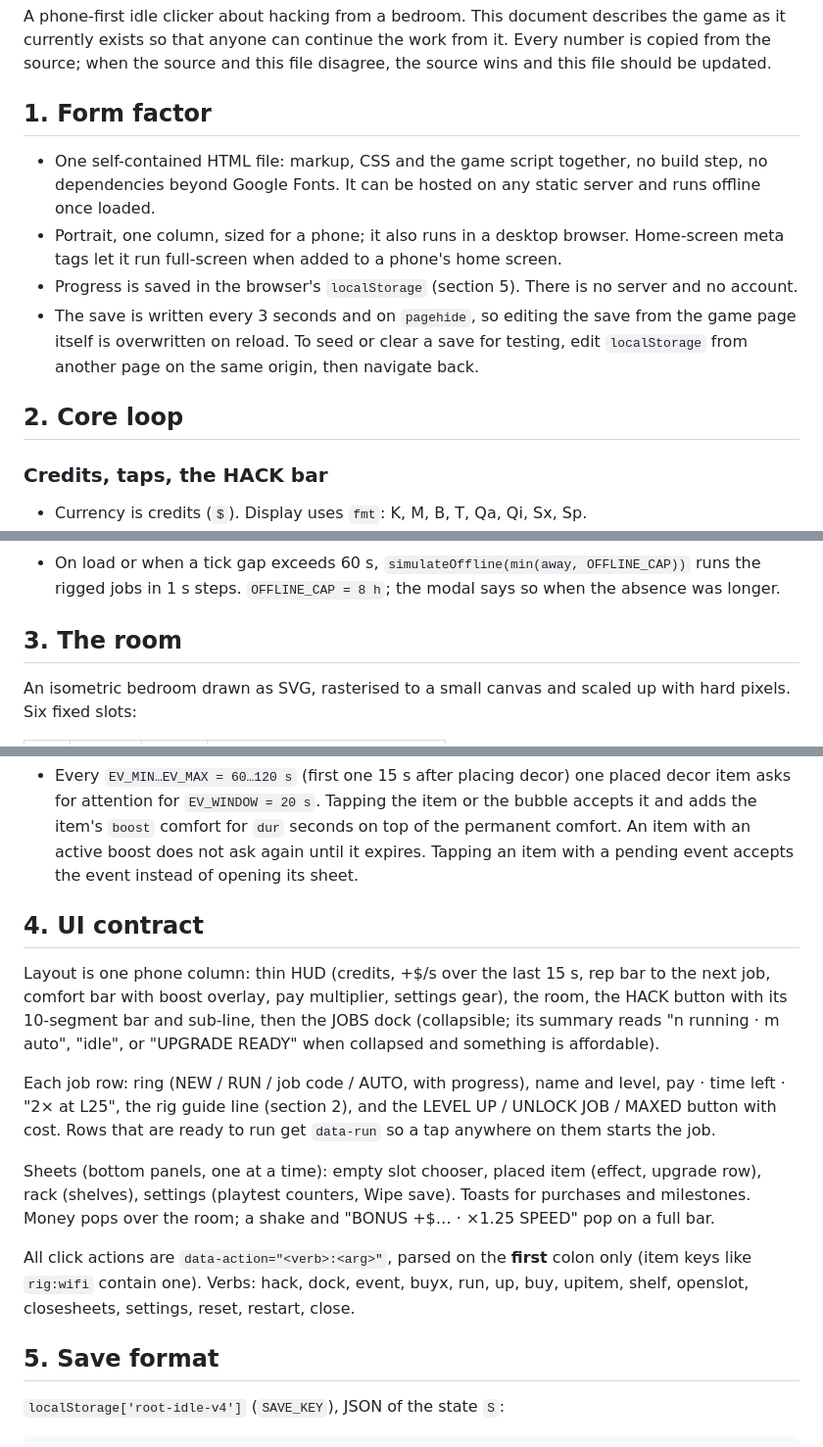
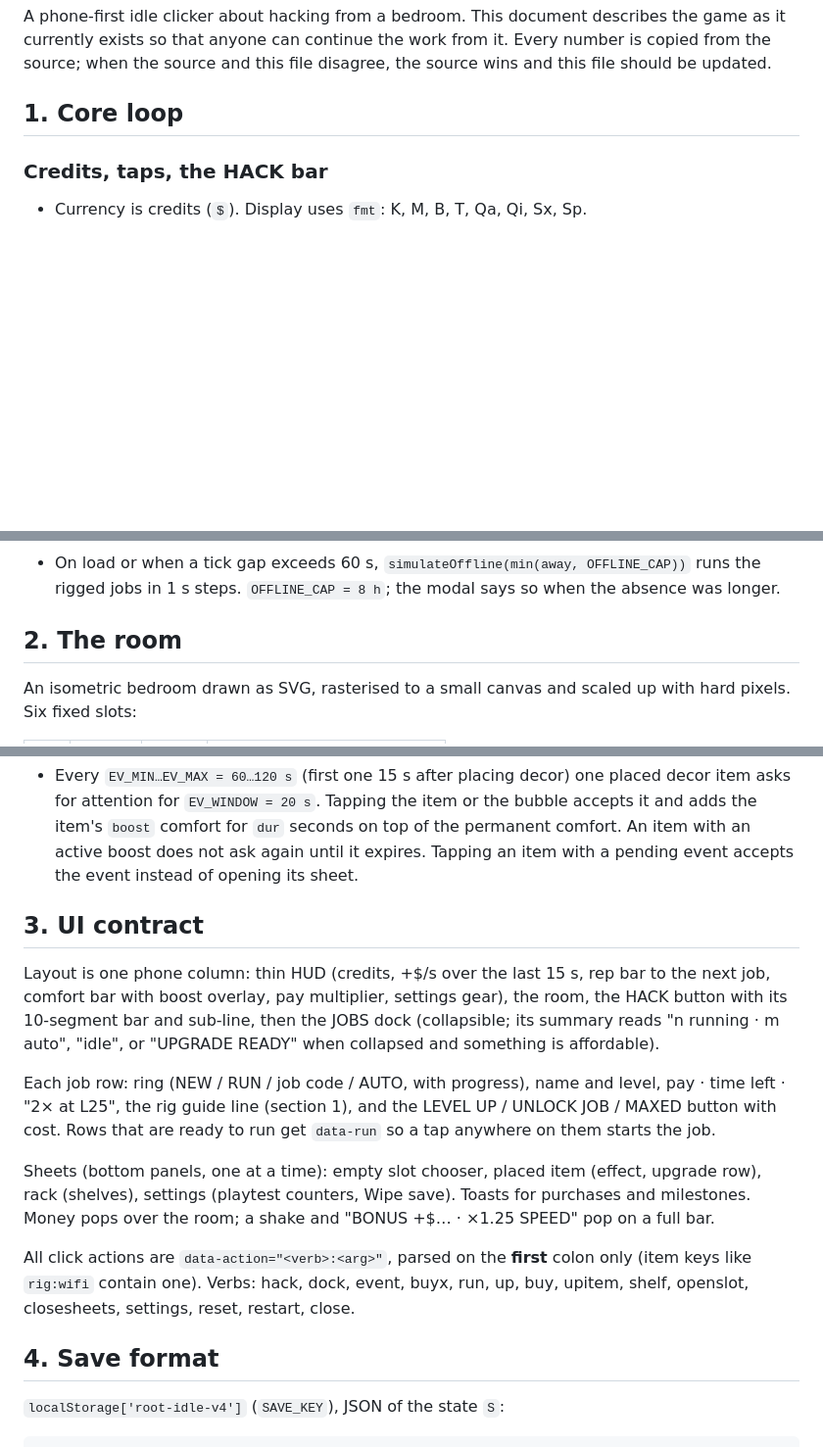
Before and after one commit to ugurkc/root-access, a Markdown page: docs/root-access-v2-spec.md, 3 parts joined by grey strips. Shown at 98% size. GitHub-like rendering; blank space fills up the shorter version.

Commit message:
Spec: drop the form factor section

```diff
--- a/docs/root-access-v2-spec.md
+++ b/docs/root-access-v2-spec.md
@@ -2,14 +2,7 @@
 
 A phone-first idle clicker about hacking from a bedroom. This document describes the game as it currently exists so that anyone can continue the work from it. Every number is copied from the source; when the source and this file disagree, the source wins and this file should be updated.
 
-## 1. Form factor
-
-- One self-contained HTML file: markup, CSS and the game script together, no build step, no dependencies beyond Google Fonts. It can be hosted on any static server and runs offline once loaded.
-- Portrait, one column, sized for a phone; it also runs in a desktop browser. Home-screen meta tags let it run full-screen when added to a phone's home screen.
-- Progress is saved in the browser's `localStorage` (section 5). There is no server and no account.
-- The save is written every 3 seconds and on `pagehide`, so editing the save from the game page itself is overwritten on reload. To seed or clear a save for testing, edit `localStorage` from another page on the same origin, then navigate back.
-
-## 2. Core loop
+## 1. Core loop
 
 ### Credits, taps, the HACK bar
 - Currency is credits (`$`). Display uses `fmt`: K, M, B, T, Qa, Qi, Sx, Sp.
@@ -54,7 +47,7 @@ Formulas:
 ### Offline earnings
 - On load or when a tick gap exceeds 60 s, `simulateOffline(min(away, OFFLINE_CAP))` runs the rigged jobs in 1 s steps. `OFFLINE_CAP = 8 h`; the modal says so when the absence was longer.
 
-## 3. The room
+## 2. The room
 
 An isometric bedroom drawn as SVG, rasterised to a small canvas and scaled up with hard pixels. Six fixed slots:
 
@@ -105,17 +98,17 @@ Multipliers (all multiplicative across placed items):
 ### Decor events
 - Every `EV_MIN…EV_MAX = 60…120 s` (first one 15 s after placing decor) one placed decor item asks for attention for `EV_WINDOW = 20 s`. Tapping the item or the bubble accepts it and adds the item's `boost` comfort for `dur` seconds on top of the permanent comfort. An item with an active boost does not ask again until it expires. Tapping an item with a pending event accepts the event instead of opening its sheet.
 
-## 4. UI contract
+## 3. UI contract
 
 Layout is one phone column: thin HUD (credits, +$/s over the last 15 s, rep bar to the next job, comfort bar with boost overlay, pay multiplier, settings gear), the room, the HACK button with its 10-segment bar and sub-line, then the JOBS dock (collapsible; its summary reads "n running · m auto", "idle", or "UPGRADE READY" when collapsed and something is affordable).
 
-Each job row: ring (NEW / RUN / job code / AUTO, with progress), name and level, pay · time left · "2× at L25", the rig guide line (section 2), and the LEVEL UP / UNLOCK JOB / MAXED button with cost. Rows that are ready to run get `data-run` so a tap anywhere on them starts the job.
+Each job row: ring (NEW / RUN / job code / AUTO, with progress), name and level, pay · time left · "2× at L25", the rig guide line (section 1), and the LEVEL UP / UNLOCK JOB / MAXED button with cost. Rows that are ready to run get `data-run` so a tap anywhere on them starts the job.
 
 Sheets (bottom panels, one at a time): empty slot chooser, placed item (effect, upgrade row), rack (shelves), settings (playtest counters, Wipe save). Toasts for purchases and milestones. Money pops over the room; a shake and "BONUS +$… · ×1.25 SPEED" pop on a full bar.
 
 All click actions are `data-action="<verb>:<arg>"`, parsed on the **first** colon only (item keys like `rig:wifi` contain one). Verbs: hack, dock, event, buyx, run, up, buy, upitem, shelf, openslot, closesheets, settings, reset, restart, close.
 
-## 5. Save format
+## 4. Save format
 
 `localStorage['root-idle-v4']` (`SAVE_KEY`), JSON of the state `S`:
 
```
